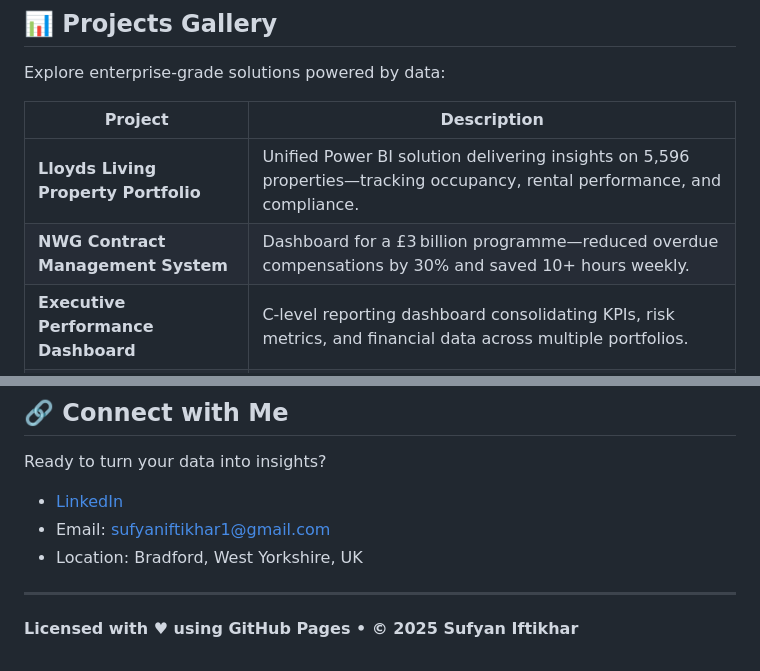
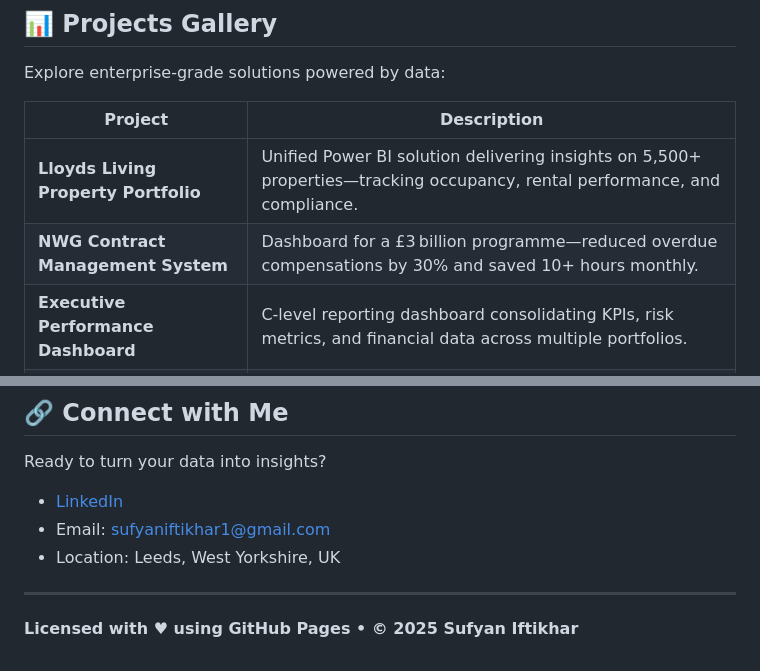
Before and after one commit to sufyaniftikhar/sufyaniftikhar.github.io, a Markdown page: README.md, 2 parts joined by grey strips. GitHub-like rendering.

```diff
--- a/README.md
+++ b/README.md
@@ -70,8 +70,8 @@ Explore enterprise-grade solutions powered by data:
 
 | Project | Description |
 |---------|-------------|
-| **Lloyds Living Property Portfolio** | Unified Power BI solution delivering insights on 5,596 properties—tracking occupancy, rental performance, and compliance. |
-| **NWG Contract Management System** | Dashboard for a £3 billion programme—reduced overdue compensations by 30% and saved 10+ hours weekly. |
+| **Lloyds Living Property Portfolio** | Unified Power BI solution delivering insights on 5,500+ properties—tracking occupancy, rental performance, and compliance. |
+| **NWG Contract Management System** | Dashboard for a £3 billion programme—reduced overdue compensations by 30% and saved 10+ hours monthly. |
 | **Executive Performance Dashboard** | C-level reporting dashboard consolidating KPIs, risk metrics, and financial data across multiple portfolios. |
 | **Financial Reporting Automation** | Automated monthly financial reports—reduced manual effort by 70% and minimised data entry errors. |
 | **Project Controls Platform** | Tableau-based solution monitoring performance, budget, and schedule across £350 million+ infrastructure projects. |
@@ -107,7 +107,7 @@ Ready to turn your data into insights?
 
 - [LinkedIn](https://www.linkedin.com/in/sufyaniftikhar)
 - Email: sufyaniftikhar1@gmail.com
-- Location: Bradford, West Yorkshire, UK
+- Location: Leeds, West Yorkshire, UK
 
 ---
 
```
